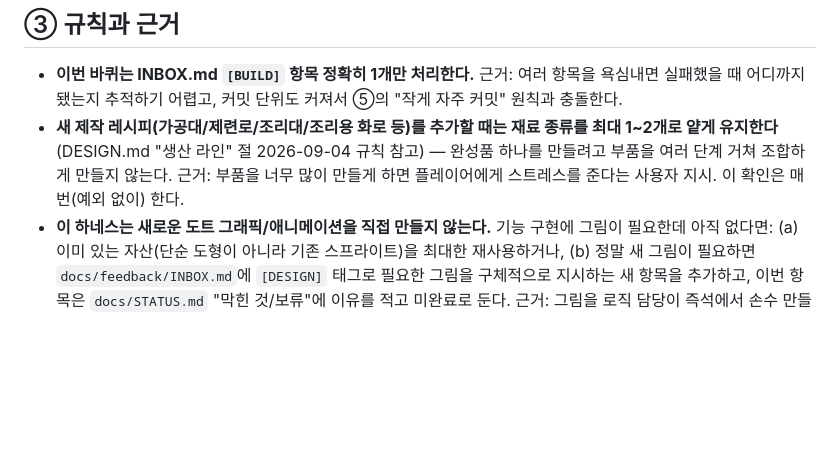
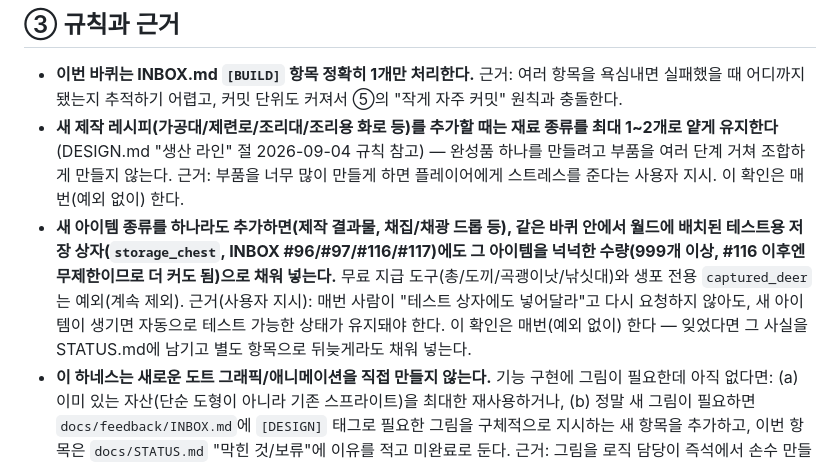
Before and after one commit to kimtuna/life_game, a Markdown page: loop/PROMPT_BUILD.md, the part around the change. Rendered like a GitHub page; blank space fills up the shorter version.

```diff
--- a/loop/PROMPT_BUILD.md
+++ b/loop/PROMPT_BUILD.md
@@ -39,6 +39,14 @@
   최대 1~2개로 얕게 유지한다** (DESIGN.md "생산 라인" 절 2026-09-04 규칙 참고) — 완성품
   하나를 만들려고 부품을 여러 단계 거쳐 조합하게 만들지 않는다. 근거: 부품을 너무 많이
   만들게 하면 플레이어에게 스트레스를 준다는 사용자 지시. 이 확인은 매번(예외 없이) 한다.
+- **새 아이템 종류를 하나라도 추가하면(제작 결과물, 채집/채광 드롭 등), 같은 바퀴 안에서
+  월드에 배치된 테스트용 저장 상자(`storage_chest`, INBOX #96/#97/#116/#117)에도 그
+  아이템을 넉넉한 수량(999개 이상, #116 이후엔 무제한이므로 더 커도 됨)으로 채워
+  넣는다.** 무료 지급 도구(총/도끼/곡괭이낫/낚싯대)와 생포 전용 `captured_deer`는
+  예외(계속 제외). 근거(사용자 지시): 매번 사람이 "테스트 상자에도 넣어달라"고 다시
+  요청하지 않아도, 새 아이템이 생기면 자동으로 테스트 가능한 상태가 유지돼야 한다.
+  이 확인은 매번(예외 없이) 한다 — 잊었다면 그 사실을 STATUS.md에 남기고 별도 항목으로
+  뒤늦게라도 채워 넣는다.
 - **이 하네스는 새로운 도트 그래픽/애니메이션을 직접 만들지 않는다.** 기능 구현에
   그림이 필요한데 아직 없다면: (a) 이미 있는 자산(단순 도형이 아니라 기존 스프라이트)을
   최대한 재사용하거나, (b) 정말 새 그림이 필요하면 `docs/feedback/INBOX.md`에
```
Also changed, not shown: docs/DESIGN.md (+9 -0 lines), docs/feedback/INBOX.md (+3 -0 lines).
